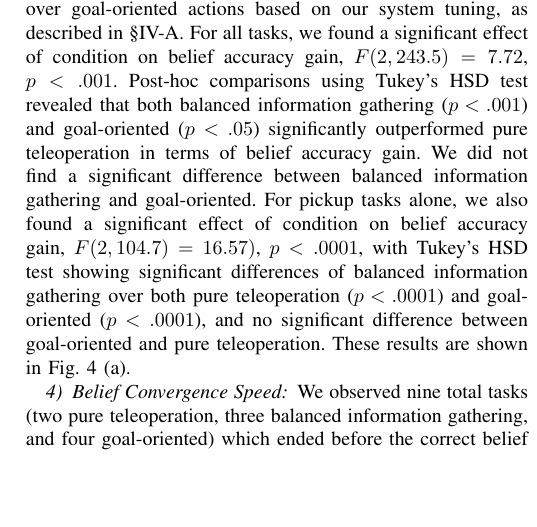
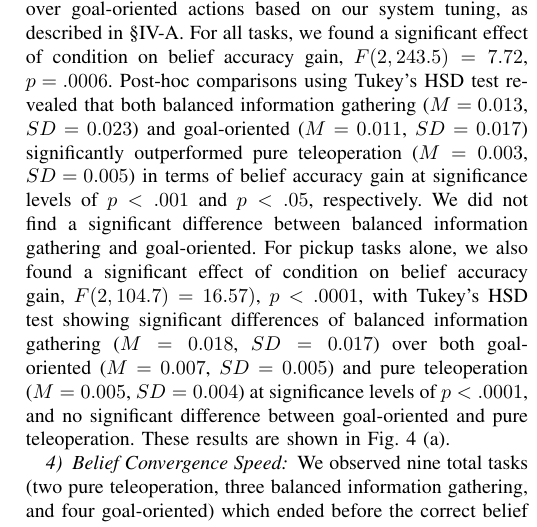
Before and after one commit to cu-ironlab/SharedAutonomyStudyPaper, a LaTeX paper (camera_ready.tex): part of one column of page 7 of 10, cut so that both start at the same text, the shorter picture padded with empty space. Compiled offline with pdfLaTeX; a missing font is replaced by an installed copy or a similar font; a LaTeX package or settings file that is missing is left out.

Commit message:
added means and standard deviation for effect of shared autonomy control windows

```diff
--- a/camera_ready.tex
+++ b/camera_ready.tex
@@ -302,7 +302,7 @@ To test the effects of shared autonomy control windows, we scored each control w
 %removing because probably unneeded
 %First, we looked at the belief improvement after the first shared autonomy control window during each task to evaluate the impact of the shared autonomy systems at the beginning of a task. For all tasks, we found a significant effect of condition on belief improvement, $F(2, 186.5) = 5.66$, $p < .01$. Post-hoc comparisons using Tukey's HSD test revealed a significant difference between balanced information gathering and pure teleoperation ($p < .01$), a marginally significant difference between hindsight optimization and pure teleoperation ($p = .070$), and no significant difference between balanced information gathering and hindsight optimization. For pickup tasks alone, we also found a significant effect of condition on belief improvement, $F(2, 91.31) = 12.06$, $p < .0001$. Post-hoc comparisons using Tukey's HSD test revealed a significant difference of balanced information gathering over both pure teleoperation ($p < .0001$) and hindsight optimization ($p < .001$), with no significant difference between hindsight optimization and pure teleoperation.
 
-We looked at all shared autonomy control windows during which the entropy was still higher than a threshold of 0.7. We chose this threshold due to this being the approximate value above which information gathering actions were dominant over goal-oriented actions based on our system tuning, as described in \S\ref{implementation}. For all tasks, we found a significant effect of condition on belief accuracy gain, $F(2, 243.5) = 7.72$, $p < .001$. Post-hoc comparisons using Tukey's HSD test revealed that both balanced information gathering ($p < .001$) and goal-oriented ($p < .05$) significantly outperformed pure teleoperation in terms of belief accuracy gain. We did not find a significant difference between balanced information gathering and goal-oriented. For pickup tasks alone, we also found a significant effect of condition on belief accuracy gain, $F(2, 104.7) = 16.57)$, $p < .0001$, with Tukey's HSD test showing significant differences of balanced information gathering over both pure teleoperation ($p < .0001$) and goal-oriented ($p < .0001$),  and no significant difference between goal-oriented and pure teleoperation. These results are shown in Fig. \ref{picture_results} (a).
+We looked at all shared autonomy control windows during which the entropy was still higher than a threshold of 0.7. We chose this threshold due to this being the approximate value above which information gathering actions were dominant over goal-oriented actions based on our system tuning, as described in \S\ref{implementation}. For all tasks, we found a significant effect of condition on belief accuracy gain, $F(2, 243.5) = 7.72$, $p = .0006$. Post-hoc comparisons using Tukey's HSD test revealed that both balanced information gathering ($M = 0.013$, $SD = 0.023$) and goal-oriented ($M = 0.011$, $SD = 0.017$) significantly outperformed pure teleoperation ($M = 0.003$, $SD = 0.005$) in terms of belief accuracy gain at significance levels of $p < .001$ and $p < .05$, respectively. We did not find a significant difference between balanced information gathering and goal-oriented. For pickup tasks alone, we also found a significant effect of condition on belief accuracy gain, $F(2, 104.7) = 16.57)$, $p < .0001$, with Tukey's HSD test showing significant differences of balanced information gathering ($M = 0.018$, $SD = 0.017$) over both goal-oriented ($M = 0.007$, $SD = 0.005$) and pure teleoperation ($M = 0.005$, $SD = 0.004$) at significance levels of $p < .0001$,  and no significant difference between goal-oriented and pure teleoperation. These results are shown in Fig. \ref{picture_results} (a).
 
 \subsubsection{Belief Convergence Speed}
 
```
